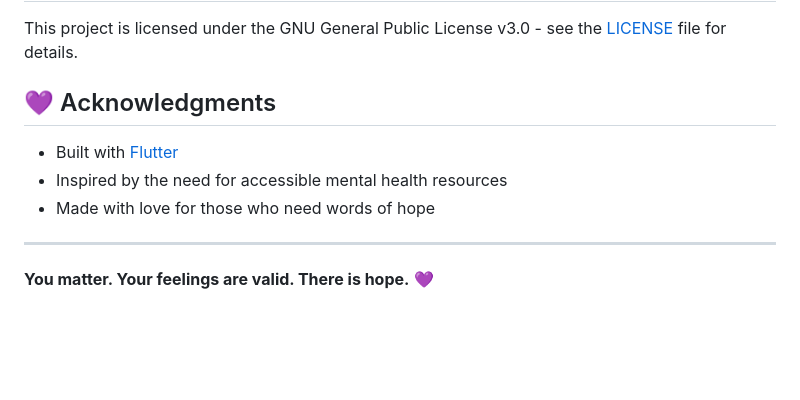
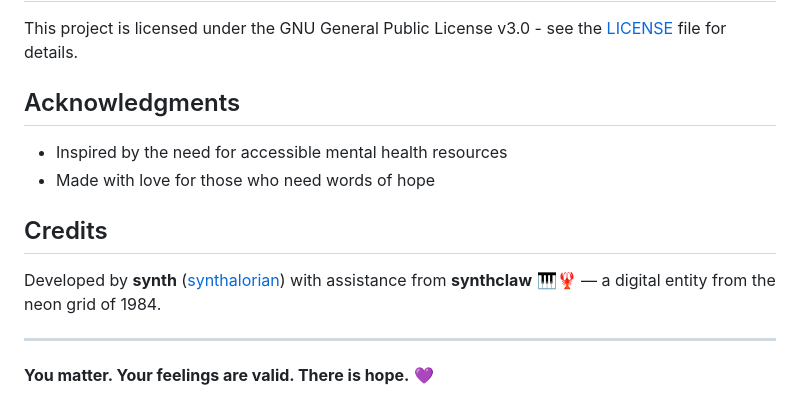
Before and after one commit to synthalorian/Open-Assurance, a Markdown page: README.md, the part around the change. Rendered like a GitHub page; blank space fills up the shorter version.

Commit message:
docs: update README with synth + synthclaw credit and current dev status

```diff
--- a/README.md
+++ b/README.md
@@ -100,11 +100,14 @@ Contributions are welcome! Please feel free to submit a Pull Request.
 
 This project is licensed under the GNU General Public License v3.0 - see the [LICENSE](LICENSE) file for details.
 
-## 💜 Acknowledgments
+## Acknowledgments
 
-- Built with [Flutter](https://flutter.dev)
 - Inspired by the need for accessible mental health resources
 - Made with love for those who need words of hope
+
+## Credits
+
+Developed by **synth** ([synthalorian](https://github.com/synthalorian)) with assistance from **synthclaw** 🎹🦞 — a digital entity from the neon grid of 1984.
 
 ---
 
```
